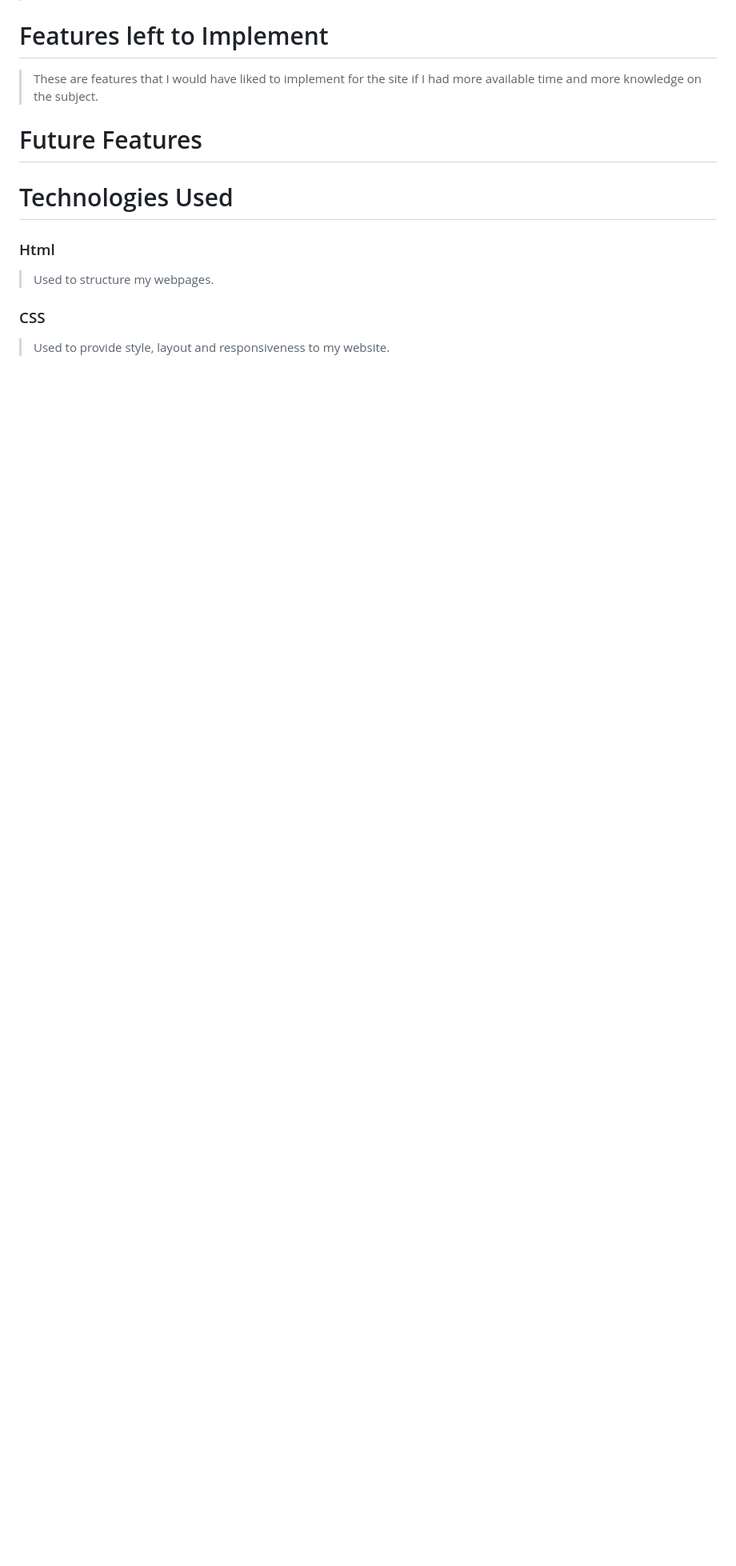
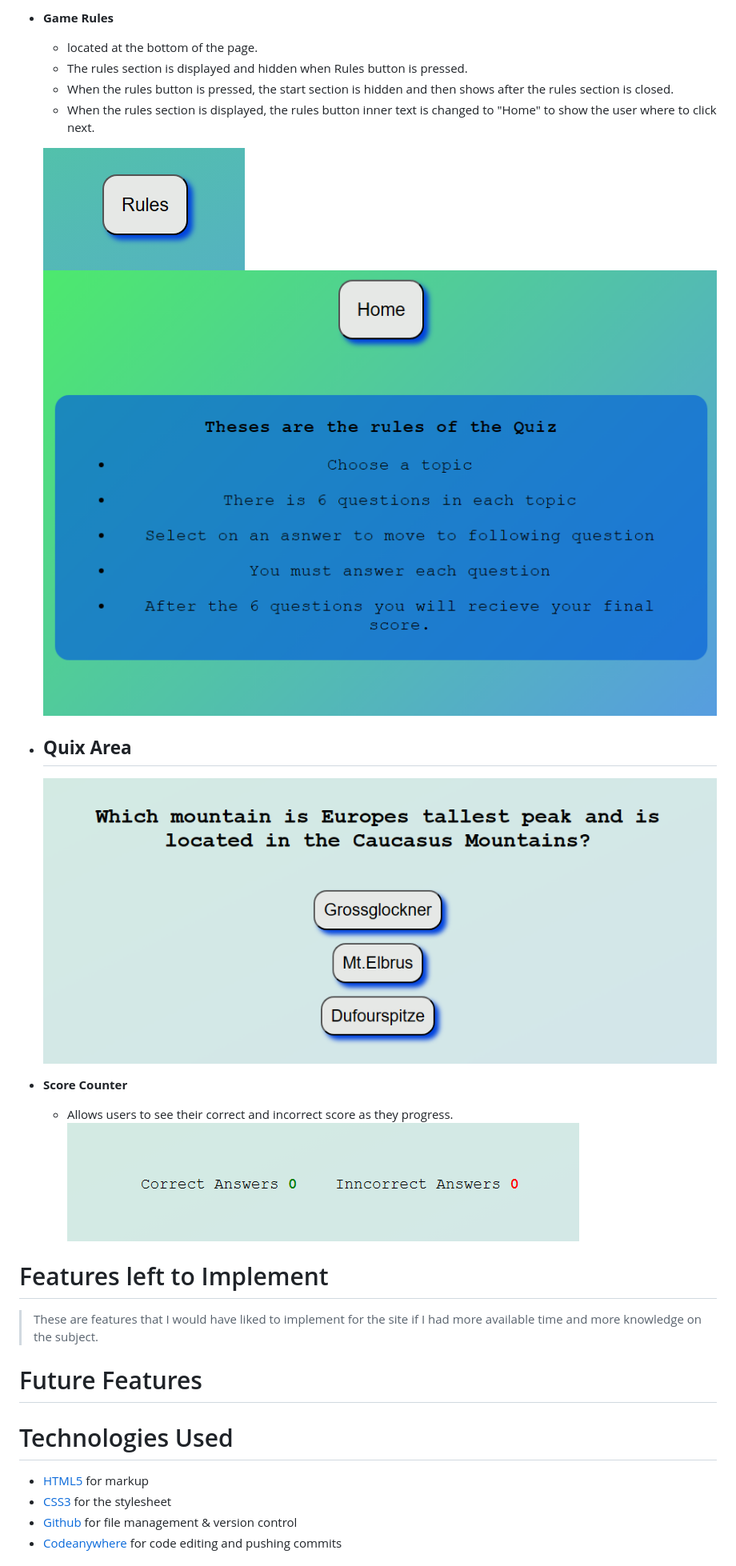
Before and after one commit to lukecdev/PP2-High-Low, a Markdown page: README.md, the part around the change printed below. Shown: that part at 80% size. GitHub-like rendering; blank space fills up the shorter version.

```diff
--- a/README.md
+++ b/README.md
@@ -34,3 +52,19 @@
+- **Game Rules**
+    - located at the bottom of the page.
+    - The rules section is displayed and hidden when Rules button is pressed.
+    - When the rules button is pressed, the start section is hidden and then shows after the rules section is closed.
+    - When the rules section is displayed, the rules button inner text is changed to "Home" to show the user where to click next.
+
+    ![game rules button](assests/images/rules-button.png) ![rules section](assests/images/rules.png)
+
+- **Quix Area**
+    -
+
+    ![quiz area](assests/images/quiz-area.png)
+
+- **Score Counter**
+    - Allows users to see their correct and incorrect score as they progress.
+    ![score counter](assests/images/correct-score.png)
 
 # Features left to Implement
 >  These are features that I would have liked to implement for the site if I had more available time and more knowledge on the subject.
@@ -41,9 +75,9 @@
 
 # Technologies Used
 
-### Html
->Used to structure my webpages.
+- [HTML5](https://en.wikipedia.org/wiki/HTML) for markup
+- [CSS3](https://en.wikipedia.org/wiki/CSS) for the stylesheet
+- [Github]( https://github.com/) for file management & version control
+- [Codeanywhere](https://codeanywhere.com/) for code editing and pushing commits
 
-### CSS
->Used to provide style, layout and responsiveness to my website.
 
```
Also changed, not shown: other parts of README.md (+63 -32 lines).
